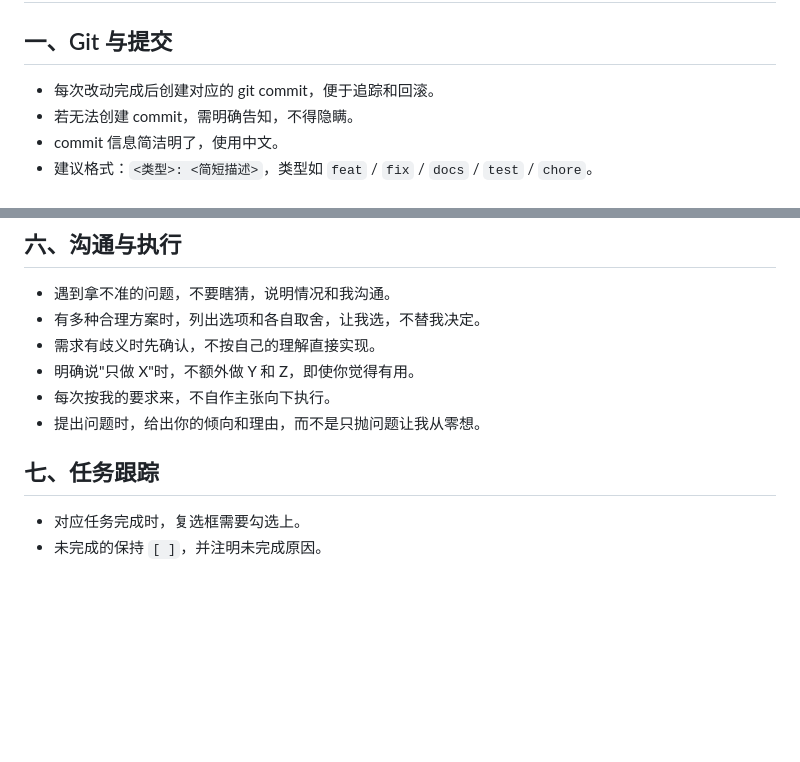
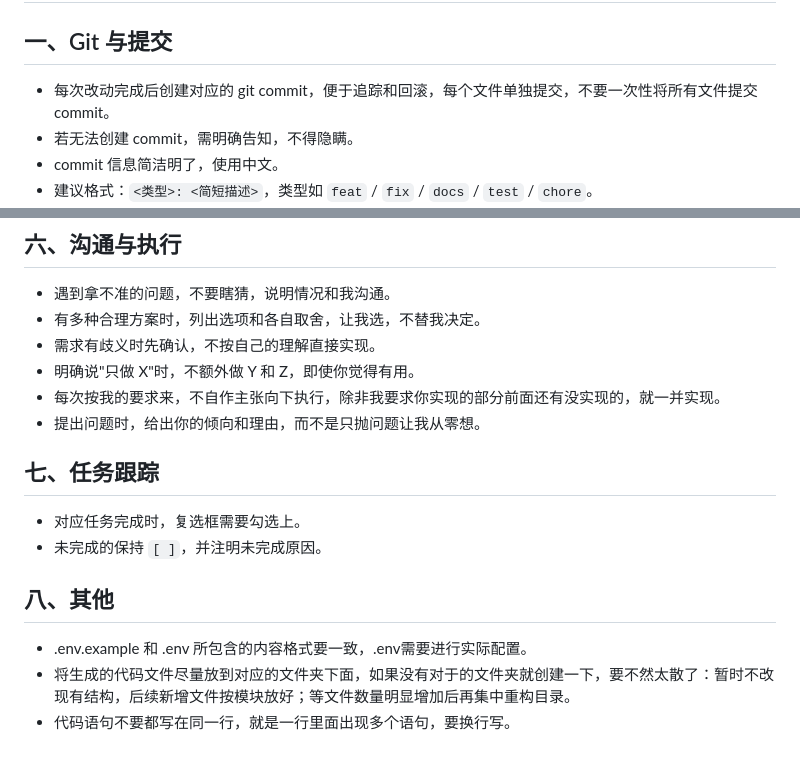
Before and after one commit to 317-wq/Prag, a Markdown page: AGENTS.md, 2 parts joined by grey strips. Drawn GitHub-style; blank space fills up the shorter version.

Commit message:
docs: 更新项目实现规范

```diff
--- a/AGENTS.md
+++ b/AGENTS.md
@@ -2,7 +2,7 @@
 
 ## 一、Git 与提交
 
-- 每次改动完成后创建对应的 git commit，便于追踪和回滚。
+- 每次改动完成后创建对应的 git commit，便于追踪和回滚，每个文件单独提交，不要一次性将所有文件提交 commit。
 - 若无法创建 commit，需明确告知，不得隐瞒。
 - commit 信息简洁明了，使用中文。
 - 建议格式：`<类型>: <简短描述>`，类型如 `feat` / `fix` / `docs` / `test` / `chore`。
@@ -57,10 +57,16 @@
 - 有多种合理方案时，列出选项和各自取舍，让我选，不替我决定。
 - 需求有歧义时先确认，不按自己的理解直接实现。
 - 明确说"只做 X"时，不额外做 Y 和 Z，即使你觉得有用。
-- 每次按我的要求来，不自作主张向下执行。
+- 每次按我的要求来，不自作主张向下执行，除非我要求你实现的部分前面还有没实现的，就一并实现。
 - 提出问题时，给出你的倾向和理由，而不是只抛问题让我从零想。
 
 ## 七、任务跟踪
 
 - 对应任务完成时，复选框需要勾选上。
 - 未完成的保持 `[ ]`，并注明未完成原因。
+
+## 八、其他
+
+- .env.example 和 .env 所包含的内容格式要一致，.env需要进行实际配置。
+- 将生成的代码文件尽量放到对应的文件夹下面，如果没有对于的文件夹就创建一下，要不然太散了：暂时不改现有结构，后续新增文件按模块放好；等文件数量明显增加后再集中重构目录。
+- 代码语句不要都写在同一行，就是一行里面出现多个语句，要换行写。
```
